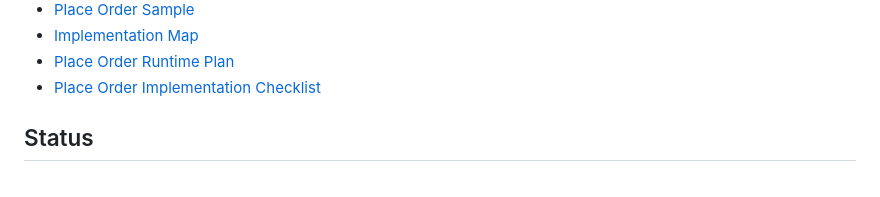
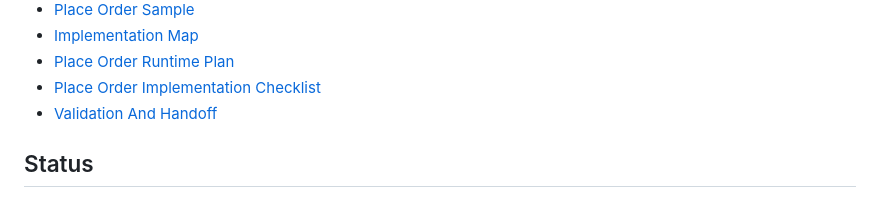
Before and after one commit to hayashikentaro/effect-junction, a Markdown page: README.md, the part around the change. Drawn GitHub-style.

Commit message:
Add validation and handoff documentation

```diff
--- a/README.md
+++ b/README.md
@@ -117,6 +117,7 @@ npm run demo -- --junction place-order --scenario analytics-fails
 - [Implementation Map](docs/11-implementation-map.md)
 - [Place Order Runtime Plan](docs/12-place-order-runtime-plan.md)
 - [Place Order Implementation Checklist](docs/13-place-order-implementation-checklist.md)
+- [Validation And Handoff](docs/14-validation-and-handoff.md)
 
 ## Status
 
```
Also changed, not shown: docs/14-validation-and-handoff.md (added, +118 -0 lines).
